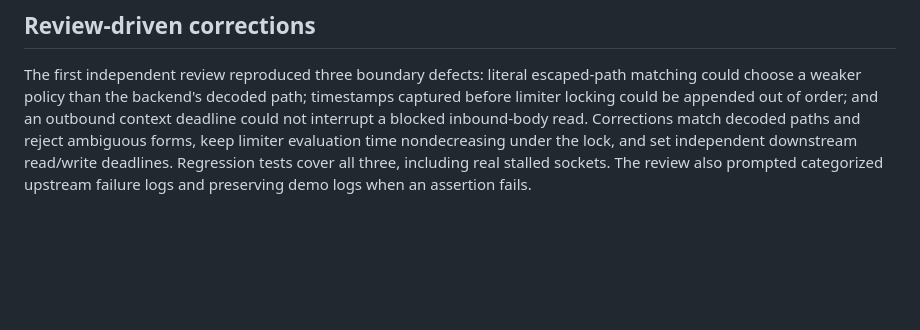
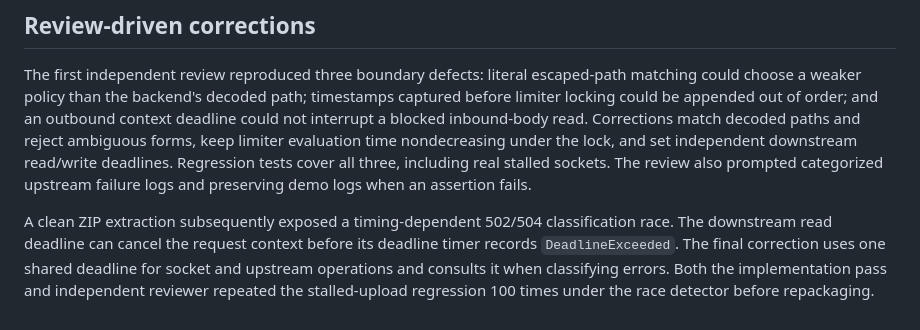
Before and after one commit to Ary770/gatewaykit, a Markdown page: DECISIONS.md, the part around the change. GitHub-like rendering; blank space fills up the shorter version.

```diff
--- a/DECISIONS.md
+++ b/DECISIONS.md
@@ -55,3 +55,5 @@ Codex generated and edited code and tests under an approved feature plan. A sepa
 ## Review-driven corrections
 
 The first independent review reproduced three boundary defects: literal escaped-path matching could choose a weaker policy than the backend's decoded path; timestamps captured before limiter locking could be appended out of order; and an outbound context deadline could not interrupt a blocked inbound-body read. Corrections match decoded paths and reject ambiguous forms, keep limiter evaluation time nondecreasing under the lock, and set independent downstream read/write deadlines. Regression tests cover all three, including real stalled sockets. The review also prompted categorized upstream failure logs and preserving demo logs when an assertion fails.
+
+A clean ZIP extraction subsequently exposed a timing-dependent 502/504 classification race. The downstream read deadline can cancel the request context before its deadline timer records `DeadlineExceeded`. The final correction uses one shared deadline for socket and upstream operations and consults it when classifying errors. Both the implementation pass and independent reviewer repeated the stalled-upload regression 100 times under the race detector before repackaging.
```
Also changed, not shown: REVIEW.md (+3 -1 lines).
